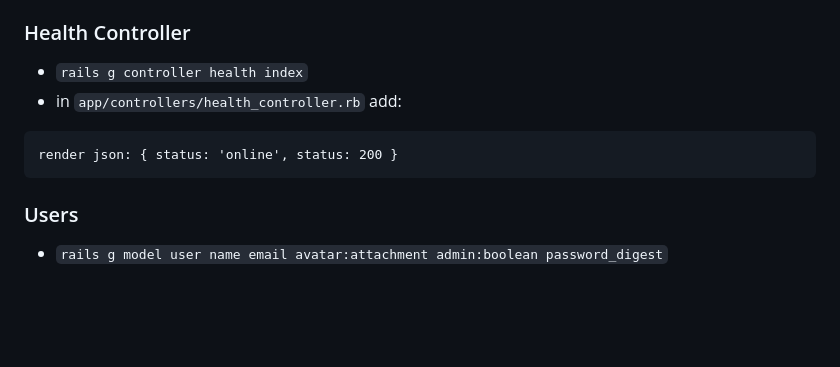
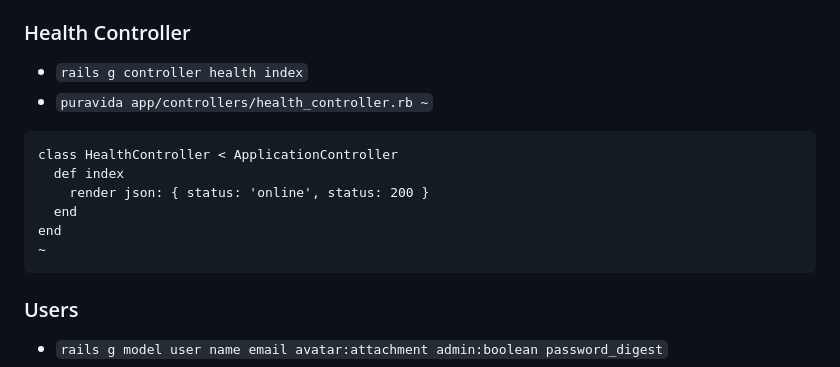
Before and after one commit to mark-mcdermott/ruxtmin, a Markdown page: README.md, the part around the change. GitHub-like rendering; blank space fills up the shorter version.

````diff
--- a/README.md
+++ b/README.md
@@ -19,9 +19,14 @@ This uses Nuxt 2 as a frontend and Rails 7 as a backend API and uses very simple
 
 ### Health Controller
 - `rails g controller health index`
-- in `app/controllers/health_controller.rb` add:
+- `puravida app/controllers/health_controller.rb ~`
 ```
-render json: { status: 'online', status: 200 }
+class HealthController < ApplicationController
+  def index
+    render json: { status: 'online', status: 200 }
+  end
+end
+~
 ```
 
 ### Users
````
